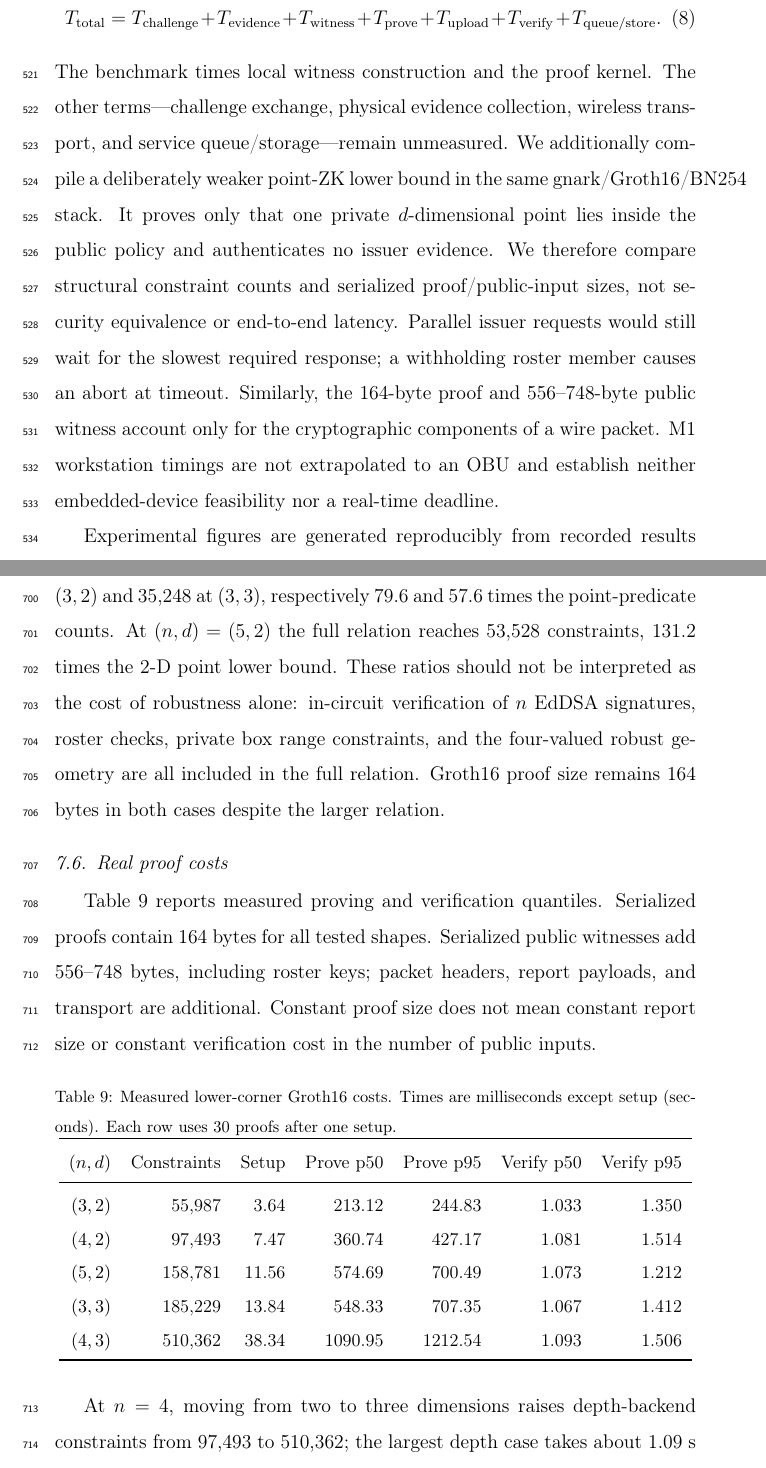
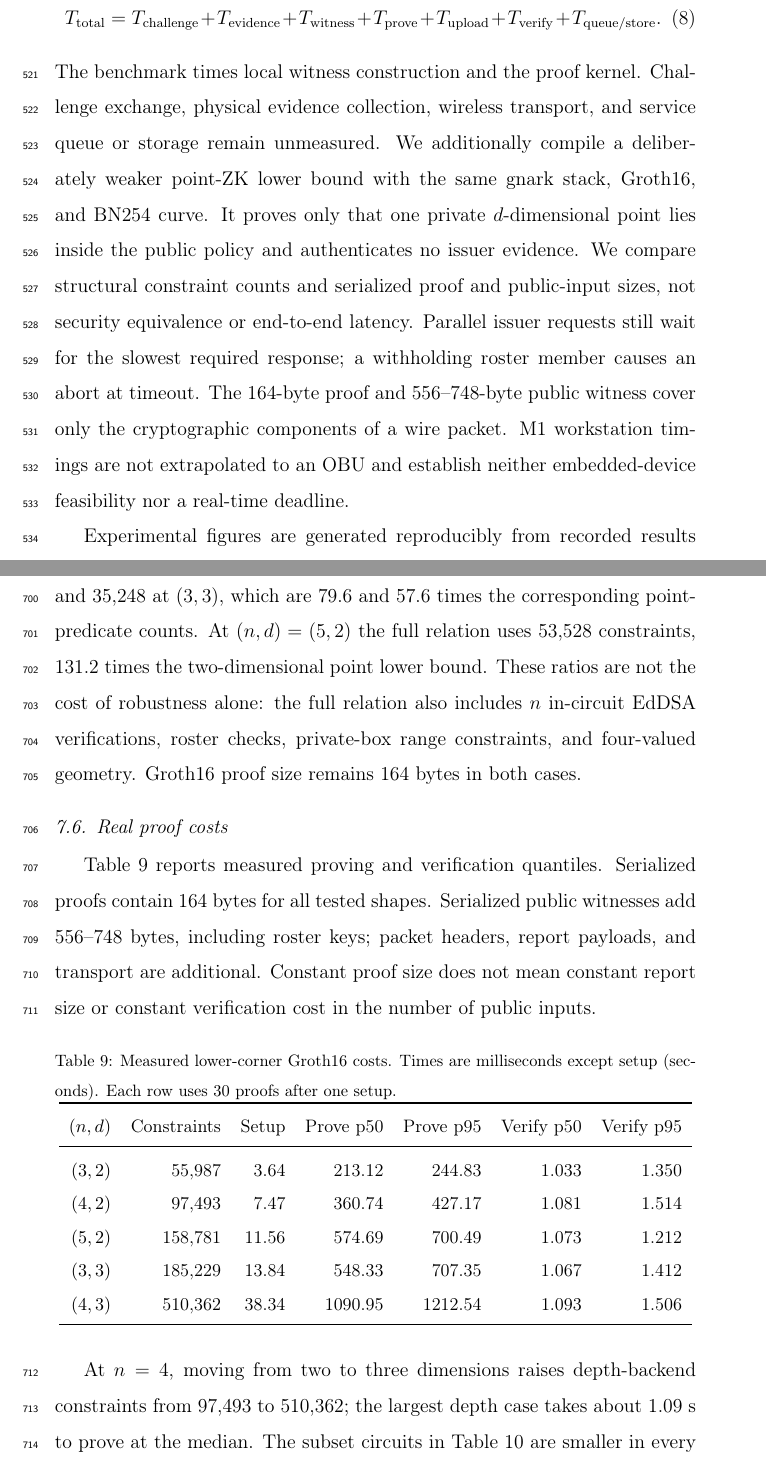
Before and after one commit to js110/Apaper, a LaTeX paper (paper_a/paper_a.tex): two parts of pages 29 and 40 of 55, joined at a grey line, cut so that both start at the same text. Compiled offline with pdfLaTeX.

Commit message:
Resolve final JISA layout overflows

```diff
--- a/paper_a/paper_a.tex
+++ b/paper_a/paper_a.tex
@@ -279,7 +279,7 @@ An end-to-end submission would have
 \begin{equation}
  T_{\mathrm{total}}=T_{\mathrm{challenge}}+T_{\mathrm{evidence}}+T_{\mathrm{witness}}+T_{\mathrm{prove}}+T_{\mathrm{upload}}+T_{\mathrm{verify}}+T_{\mathrm{queue/store}}.
 \end{equation}
-The benchmark times local witness construction and the proof kernel. The other terms---challenge exchange, physical evidence collection, wireless transport, and service queue/storage---remain unmeasured. We additionally compile a deliberately weaker point-ZK lower bound in the same gnark/Groth16/BN254 stack. It proves only that one private $d$-dimensional point lies inside the public policy and authenticates no issuer evidence. We therefore compare structural constraint counts and serialized proof/public-input sizes, not security equivalence or end-to-end latency. Parallel issuer requests would still wait for the slowest required response; a withholding roster member causes an abort at timeout. Similarly, the 164-byte proof and 556--748-byte public witness account only for the cryptographic components of a wire packet. M1 workstation timings are not extrapolated to an OBU and establish neither embedded-device feasibility nor a real-time deadline.
+The benchmark times local witness construction and the proof kernel. Challenge exchange, physical evidence collection, wireless transport, and service queue or storage remain unmeasured. We additionally compile a deliberately weaker point-ZK lower bound with the same gnark stack, Groth16, and BN254 curve. It proves only that one private $d$-dimensional point lies inside the public policy and authenticates no issuer evidence. We compare structural constraint counts and serialized proof and public-input sizes, not security equivalence or end-to-end latency. Parallel issuer requests still wait for the slowest required response; a withholding roster member causes an abort at timeout. The 164-byte proof and 556--748-byte public witness cover only the cryptographic components of a wire packet. M1 workstation timings are not extrapolated to an OBU and establish neither embedded-device feasibility nor a real-time deadline.
 
 Experimental figures are generated reproducibly from recorded results using Python and Matplotlib. OpenAI Codex (OpenAI; model version not exposed in the retained workflow record) assisted preparation of the analysis and plotting code. The plots are data-derived renderings, not image-model outputs; source-data tables, rendering scripts, and artifact hashes accompany the draft.
 
@@ -409,7 +409,7 @@ To separate the cost of generic location privacy from the additional authenticat
 \end{tabular}
 \end{table}
 
-The smallest measured full subset circuits use 32,474 constraints at $(n,d)=(3,2)$ and 35,248 at $(3,3)$, respectively 79.6 and 57.6 times the point-predicate counts. At $(n,d)=(5,2)$ the full relation reaches 53,528 constraints, 131.2 times the 2-D point lower bound. These ratios should not be interpreted as the cost of robustness alone: in-circuit verification of $n$ EdDSA signatures, roster checks, private box range constraints, and the four-valued robust geometry are all included in the full relation. Groth16 proof size remains 164 bytes in both cases despite the larger relation.
+The smallest full subset circuits use 32,474 constraints at $(n,d)=(3,2)$ and 35,248 at $(3,3)$, which are 79.6 and 57.6 times the corresponding point-predicate counts. At $(n,d)=(5,2)$ the full relation uses 53,528 constraints, 131.2 times the two-dimensional point lower bound. These ratios are not the cost of robustness alone: the full relation also includes $n$ in-circuit EdDSA verifications, roster checks, private-box range constraints, and four-valued geometry. Groth16 proof size remains 164 bytes in both cases.
 
 \subsection{Real proof costs}
 Table~\ref{tab:crypto} reports measured proving and verification quantiles. Serialized proofs contain 164 bytes for all tested shapes. Serialized public witnesses add 556--748 bytes, including roster keys; packet headers, report payloads, and transport are additional. Constant proof size does not mean constant report size or constant verification cost in the number of public inputs.
```
Also changed, not shown: paper_a/paper_a.tex (4 more changed lines).
